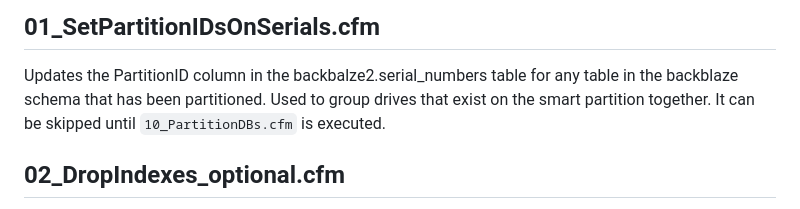
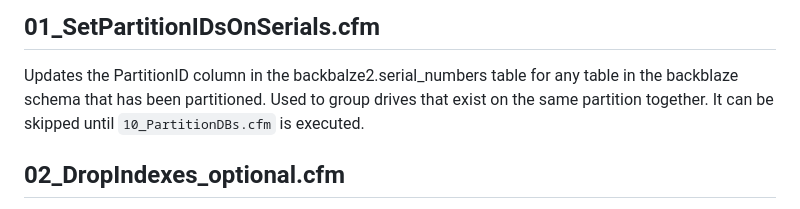
Before and after one commit to jbartlett777/DiskSpeed, a Markdown page: Backblaze Ingest/README.md, the part around the change. GitHub-like rendering.

Commit message:
Fix typo in README.md for partitioning explanation
Clarified description for 01_SetPartitionIDsOnSerials.cfm.

```diff
--- a/Backblaze Ingest/README.md
+++ b/Backblaze Ingest/README.md
@@ -90,7 +90,7 @@ This script is executed by the app server prior to each script and sets up the e
 
 ## 01_SetPartitionIDsOnSerials.cfm
 Updates the PartitionID column in the backbalze2.serial_numbers table for any table in the backblaze schema that has been partitioned. Used to group
-drives that exist on the smart partition together. It can be skipped until `10_PartitionDBs.cfm` is executed.
+drives that exist on the same partition together. It can be skipped until `10_PartitionDBs.cfm` is executed.
 
 ## 02_DropIndexes_optional.cfm
 If you like to rebuild your indexes after loading a lot of data or wanting to give a minor boost to importing the data, this will drop indexes on the
```
